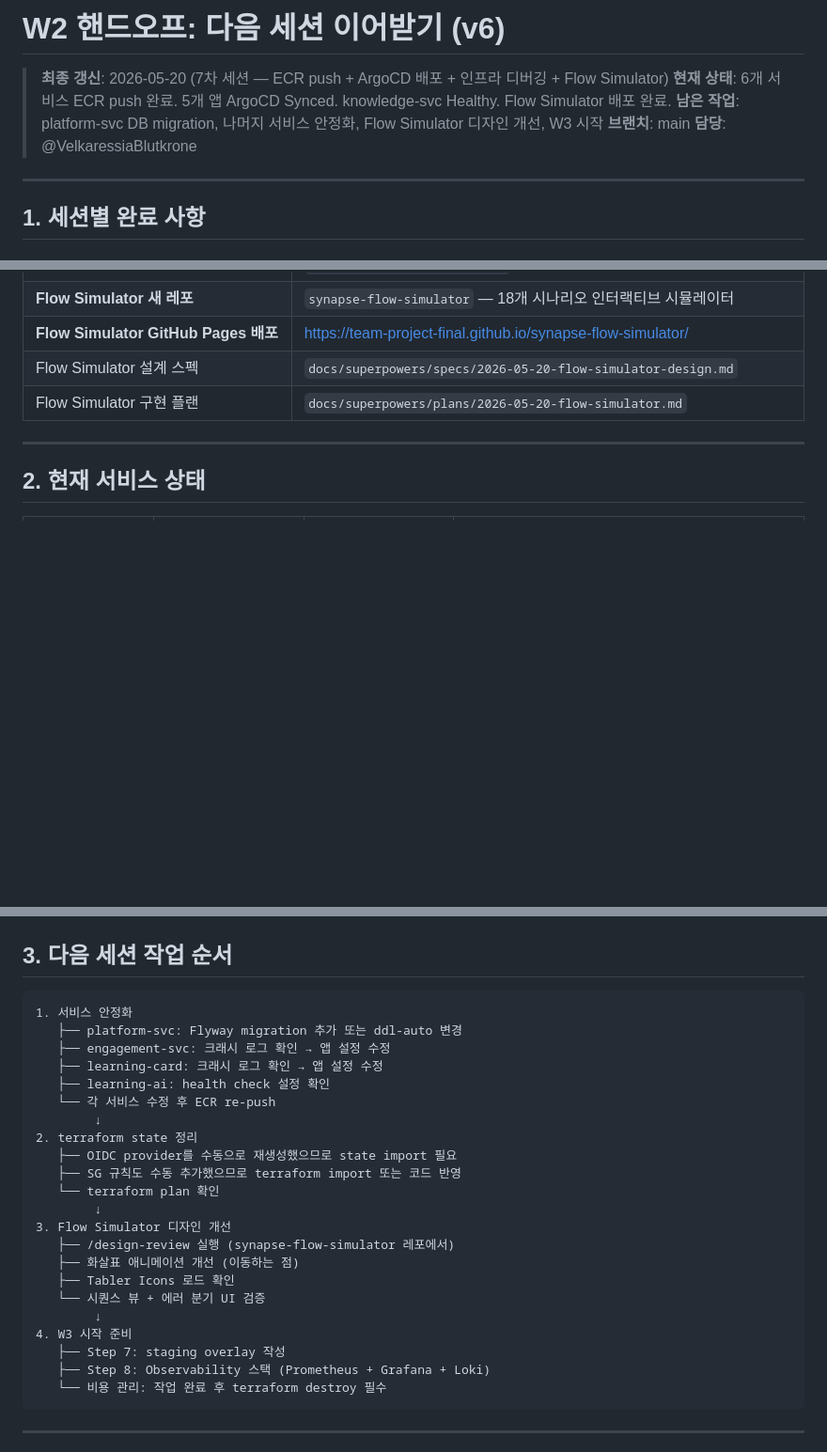
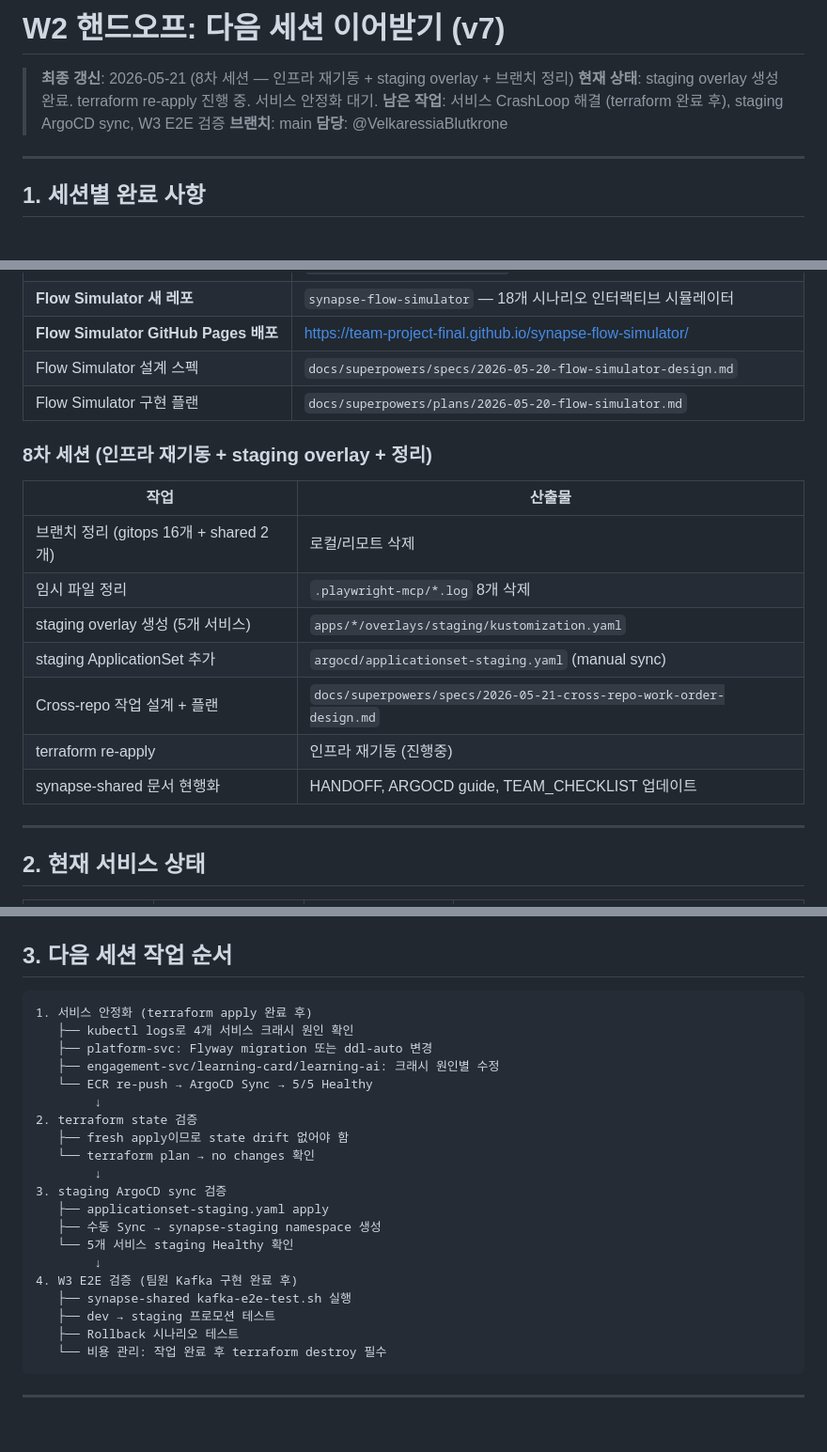
Before and after one commit to team-project-final/synapse-gitops, a Markdown page: docs/superpowers/HANDOFF_W2.md, 3 parts joined by grey strips. Shown at 94% size. GitHub-like rendering; blank space fills up the shorter version.

Commit message:
docs: handoff v7 — 8차 세션 결과 + staging overlay + 작업 순서 갱신
Co-Authored-By: Claude Opus 4.6 (1M context) <noreply@anthropic.com>

````diff
--- a/docs/superpowers/HANDOFF_W2.md
+++ b/docs/superpowers/HANDOFF_W2.md
@@ -1,8 +1,8 @@
-# W2 핸드오프: 다음 세션 이어받기 (v6)
+# W2 핸드오프: 다음 세션 이어받기 (v7)
 
-> **최종 갱신**: 2026-05-20 (7차 세션 — ECR push + ArgoCD 배포 + 인프라 디버깅 + Flow Simulator)
-> **현재 상태**: 6개 서비스 ECR push 완료. 5개 앱 ArgoCD Synced. knowledge-svc Healthy. Flow Simulator 배포 완료.
-> **남은 작업**: platform-svc DB migration, 나머지 서비스 안정화, Flow Simulator 디자인 개선, W3 시작
+> **최종 갱신**: 2026-05-21 (8차 세션 — 인프라 재기동 + staging overlay + 브랜치 정리)
+> **현재 상태**: staging overlay 생성 완료. terraform re-apply 진행 중. 서비스 안정화 대기.
+> **남은 작업**: 서비스 CrashLoop 해결 (terraform 완료 후), staging ArgoCD sync, W3 E2E 검증
 > **브랜치**: main
 > **담당**: @VelkaressiaBlutkrone
 
@@ -47,6 +47,18 @@
 | Flow Simulator 설계 스펙 | `docs/superpowers/specs/2026-05-20-flow-simulator-design.md` |
 | Flow Simulator 구현 플랜 | `docs/superpowers/plans/2026-05-20-flow-simulator.md` |
 
+### 8차 세션 (인프라 재기동 + staging overlay + 정리)
+
+| 작업 | 산출물 |
+|---|---|
+| 브랜치 정리 (gitops 16개 + shared 2개) | 로컬/리모트 삭제 |
+| 임시 파일 정리 | `.playwright-mcp/*.log` 8개 삭제 |
+| staging overlay 생성 (5개 서비스) | `apps/*/overlays/staging/kustomization.yaml` |
+| staging ApplicationSet 추가 | `argocd/applicationset-staging.yaml` (manual sync) |
+| Cross-repo 작업 설계 + 플랜 | `docs/superpowers/specs/2026-05-21-cross-repo-work-order-design.md` |
+| terraform re-apply | 인프라 재기동 (진행중) |
+| synapse-shared 문서 현행화 | HANDOFF, ARGOCD guide, TEAM_CHECKLIST 업데이트 |
+
 ---
 
 ## 2. 현재 서비스 상태
@@ -75,27 +87,25 @@ spring:
 ## 3. 다음 세션 작업 순서
 
 ```
-1. 서비스 안정화
-   ├── platform-svc: Flyway migration 추가 또는 ddl-auto 변경
-   ├── engagement-svc: 크래시 로그 확인 → 앱 설정 수정
-   ├── learning-card: 크래시 로그 확인 → 앱 설정 수정
-   ├── learning-ai: health check 설정 확인
-   └── 각 서비스 수정 후 ECR re-push
+1. 서비스 안정화 (terraform apply 완료 후)
+   ├── kubectl logs로 4개 서비스 크래시 원인 확인
+   ├── platform-svc: Flyway migration 또는 ddl-auto 변경
+   ├── engagement-svc/learning-card/learning-ai: 크래시 원인별 수정
+   └── ECR re-push → ArgoCD Sync → 5/5 Healthy
         ↓
-2. terraform state 정리
-   ├── OIDC provider를 수동으로 재생성했으므로 state import 필요
-   ├── SG 규칙도 수동 추가했으므로 terraform import 또는 코드 반영
-   └── terraform plan 확인
+2. terraform state 검증
+   ├── fresh apply이므로 state drift 없어야 함
+   └── terraform plan → no changes 확인
         ↓
-3. Flow Simulator 디자인 개선
-   ├── /design-review 실행 (synapse-flow-simulator 레포에서)
-   ├── 화살표 애니메이션 개선 (이동하는 점)
-   ├── Tabler Icons 로드 확인
-   └── 시퀀스 뷰 + 에러 분기 UI 검증
+3. staging ArgoCD sync 검증
+   ├── applicationset-staging.yaml apply
+   ├── 수동 Sync → synapse-staging namespace 생성
+   └── 5개 서비스 staging Healthy 확인
         ↓
-4. W3 시작 준비
-   ├── Step 7: staging overlay 작성
-   ├── Step 8: Observability 스택 (Prometheus + Grafana + Loki)
+4. W3 E2E 검증 (팀원 Kafka 구현 완료 후)
+   ├── synapse-shared kafka-e2e-test.sh 실행
+   ├── dev → staging 프로모션 테스트
+   ├── Rollback 시나리오 테스트
    └── 비용 관리: 작업 완료 후 terraform destroy 필수
 ```
 
````
Also changed, not shown: other parts of docs/superpowers/HANDOFF_W2.md (+5 -2 lines).
